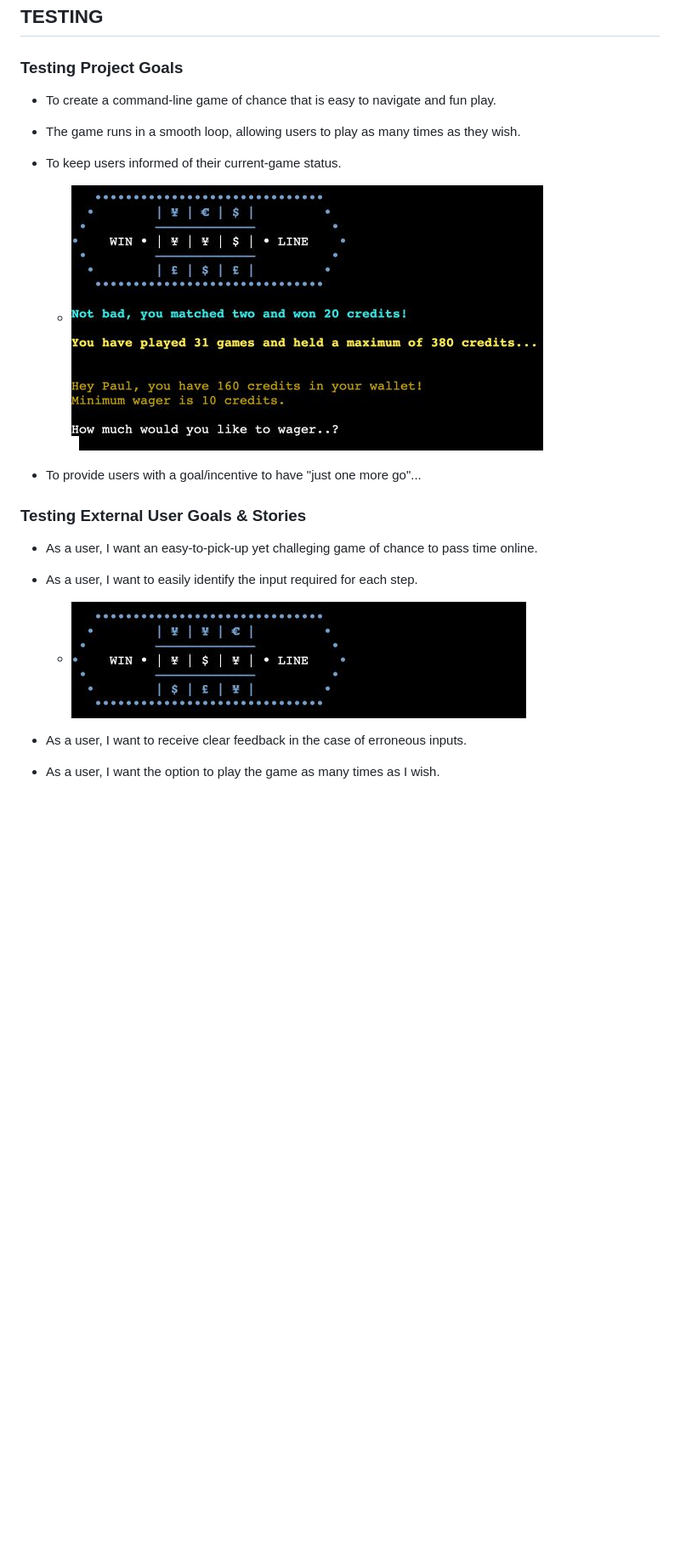
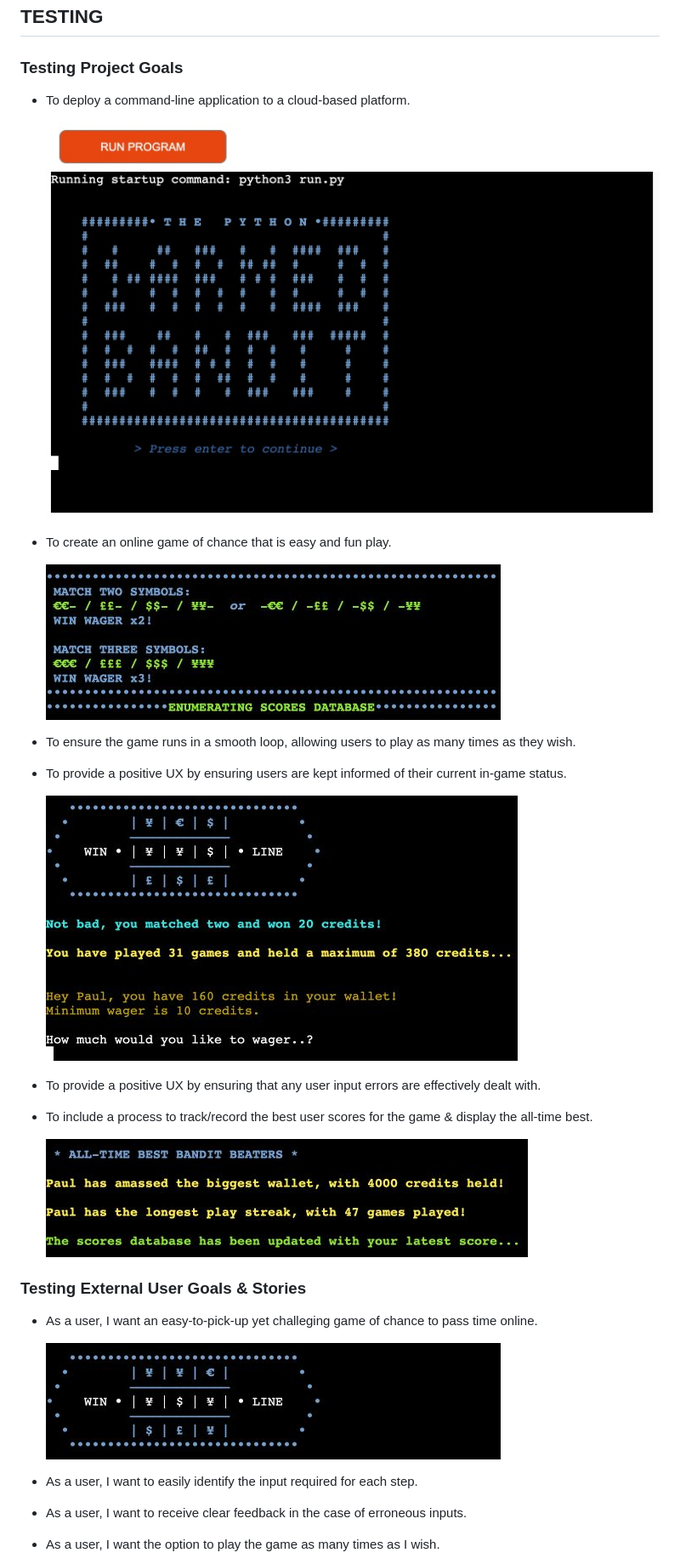
Before and after one commit to alfa23/portfolio-project-three, a Markdown page: README.md, the part around the change printed below. Shown: that part at 85% size. Drawn GitHub-style; pictures changed too: assets/readme/game_screens/pp03_app_window.jpg (added); blank space fills up the shorter version.

```diff
--- a/README.md
+++ b/README.md
@@ -247,15 +242,25 @@ Managed within **GitHub** and **Gitpod** via regular commits pushed to GitHub re
 
 ### Testing Project Goals
 
-- To create a command-line game of chance that is easy to navigate and fun play.
+- To deploy a command-line application to a cloud-based platform.
 
-- The game runs in a smooth loop, allowing users to play as many times as they wish.
+  ![App-in-window](assets/readme/game_screens/pp03_app_window.jpg)
 
-- To keep users informed of their current-game status.
+- To create an online game of chance that is easy and fun play.
 
-  - ![Game stats](assets/readme/game_screens/pp03_feat-_game_stats.jpg)
+  ![Simple scoring](assets/readme/game_screens/pp03_feat-1_scoring.jpg)
 
-- To provide users with a goal/incentive to have "just one more go"...
+- To ensure the game runs in a smooth loop, allowing users to play as many times as they wish.
+
+- To provide a positive UX by ensuring users are kept informed of their current in-game status.
+
+  ![Game stats](assets/readme/game_screens/pp03_feat-_game_stats.jpg)
+
+- To provide a positive UX by ensuring that any user input errors are effectively dealt with.
+
+- To include a process to track/record the best user scores for the game & display the all-time best.
+
+  ![Best players](assets/readme/game_screens/pp03_feat-3_best_players.jpg)
 
 
 
@@ -263,11 +268,10 @@ Managed within **GitHub** and **Gitpod** via regular commits pushed to GitHub re
 
 - As a user, I want an easy-to-pick-up yet challeging game of chance to pass time online.
 
+  ![Reels](assets/readme/game_screens/pp03_feat-2_reels.jpg)
 
 
 - As a user, I want to easily identify the input required for each step.
-
-  - ![Reels](assets/readme/game_screens/pp03_feat-2_reels.jpg)
 
 - As a user, I want to receive clear feedback in the case of erroneous inputs.
 
```
Also changed, not shown: other parts of README.md (+17 -37 lines), assets/readme/game_screens/pp03_gameloop-8_best_players.jpg, assets/readme/mantest_screens/pp03_mantest-3c_eog_bug.jpg (deleted), assets/readme/mantest_screens/pp03_mantest-3c_eog_cat.jpg (added).
